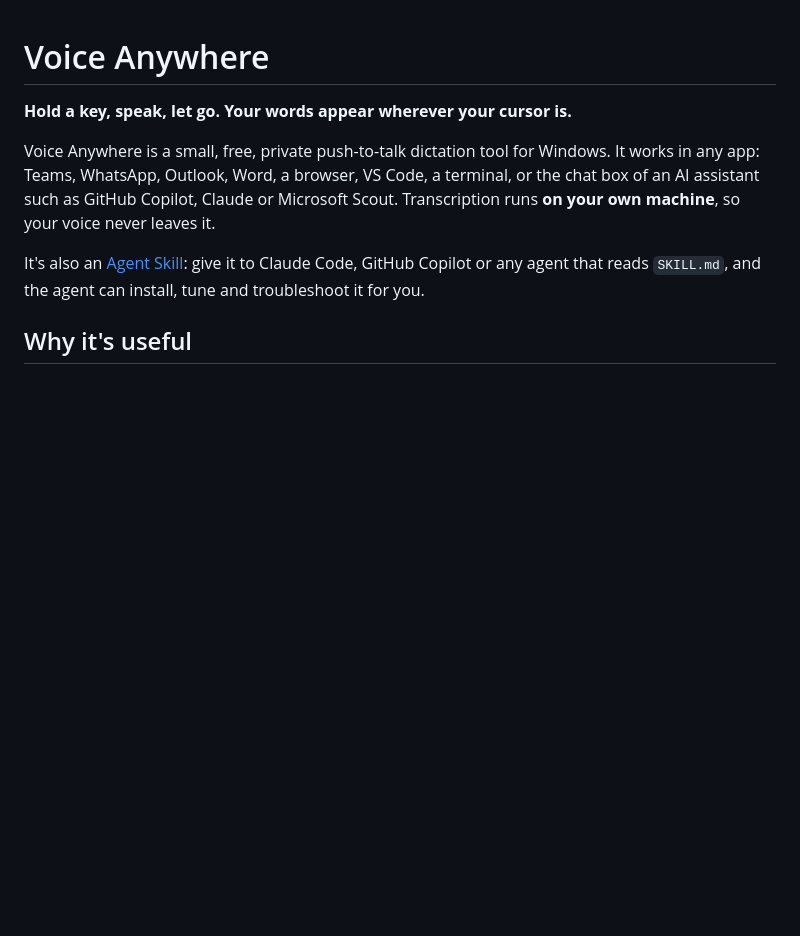
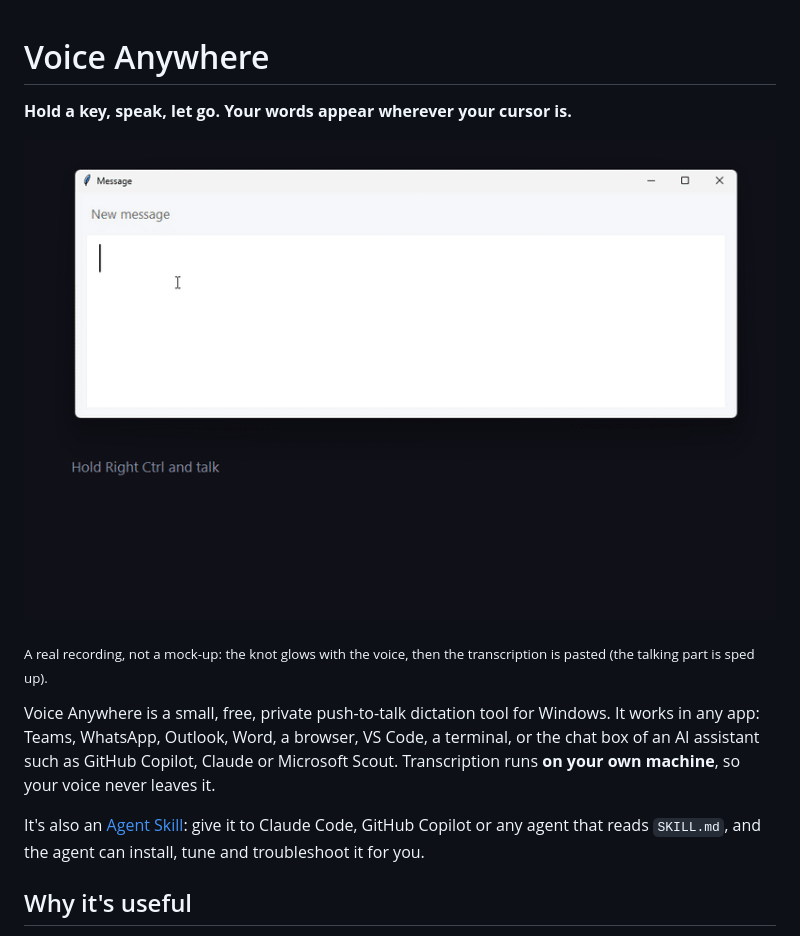
Before and after one commit to stevemarksava/voice-anywhere, a Markdown page: README.md, the part around the change. Rendered like a GitHub page; pictures changed too: docs/demo.gif (added); blank space fills up the shorter version.

Commit message:
docs: real demo GIF in README (Vera PASS)
Co-authored-by: Copilot <223556219+Copilot@users.noreply.github.com>
Signed-off-by: Steven Marks <s.marks@avanade.com>

```diff
--- a/README.md
+++ b/README.md
@@ -1,6 +1,10 @@
 # Voice Anywhere
 
 **Hold a key, speak, let go. Your words appear wherever your cursor is.**
+
+![Demo: hold Right Ctrl, the Trinity knot glows while you speak, and the text appears in the message box](docs/demo.gif)
+
+<sub>A real recording, not a mock-up: the knot glows with the voice, then the transcription is pasted (the talking part is sped up).</sub>
 
 Voice Anywhere is a small, free, private push-to-talk dictation tool for Windows. It works in any app: Teams, WhatsApp, Outlook, Word, a browser, VS Code, a terminal, or the chat box of an AI assistant such as GitHub Copilot, Claude or Microsoft Scout. Transcription runs **on your own machine**, so your voice never leaves it.
 
```
Also changed, not shown: .squad/reviews/2026-11-05-vera-signoff.md (+30 -0 lines).
